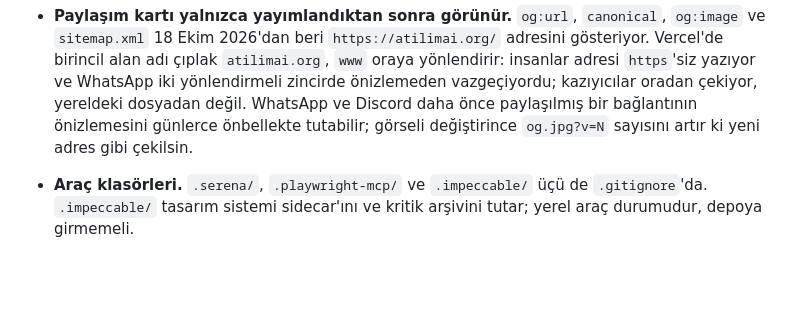
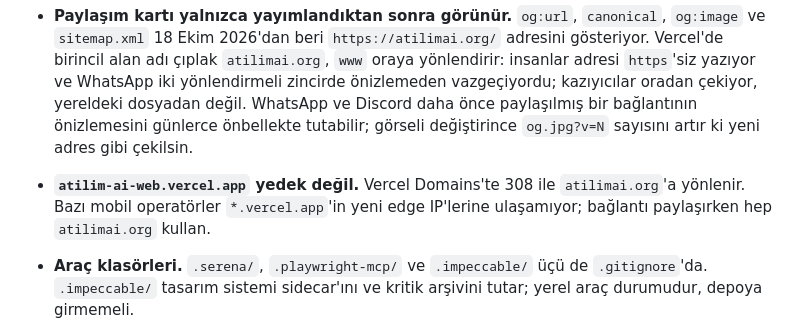
Before and after one commit to atilimai/Atilim_AI_Web, a Markdown page: EKIP.md, the part around the change. GitHub-like rendering; blank space fills up the shorter version.

Commit message:
EKIP.md: vercel.app adresi atilimai.org'a yönleniyor
Co-Authored-By: Claude Opus 5.5 <noreply@anthropic.com>

```diff
--- a/EKIP.md
+++ b/EKIP.md
@@ -568,6 +568,9 @@ HTML'i önbellekte tutabiliyor.
   yereldeki dosyadan değil. WhatsApp ve Discord daha önce paylaşılmış bir
   bağlantının önizlemesini günlerce önbellekte tutabilir; görseli değiştirince
   `og.jpg?v=N` sayısını artır ki yeni adres gibi çekilsin.
+- **`atilim-ai-web.vercel.app` yedek değil.** Vercel Domains'te 308 ile
+  `atilimai.org`'a yönlenir. Bazı mobil operatörler `*.vercel.app`'in yeni edge
+  IP'lerine ulaşamıyor; bağlantı paylaşırken hep `atilimai.org` kullan.
 - **Araç klasörleri.** `.serena/`, `.playwright-mcp/` ve `.impeccable/` üçü de
   `.gitignore`'da. `.impeccable/` tasarım sistemi sidecar'ını ve kritik arşivini
   tutar; yerel araç durumudur, depoya girmemeli.
```
